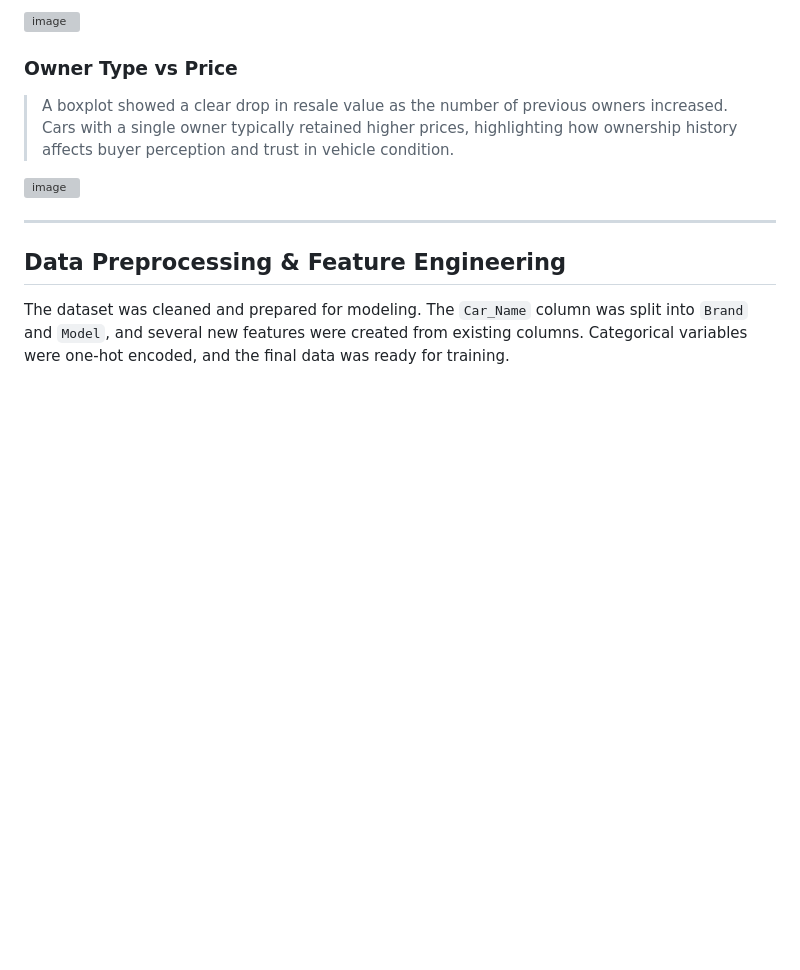
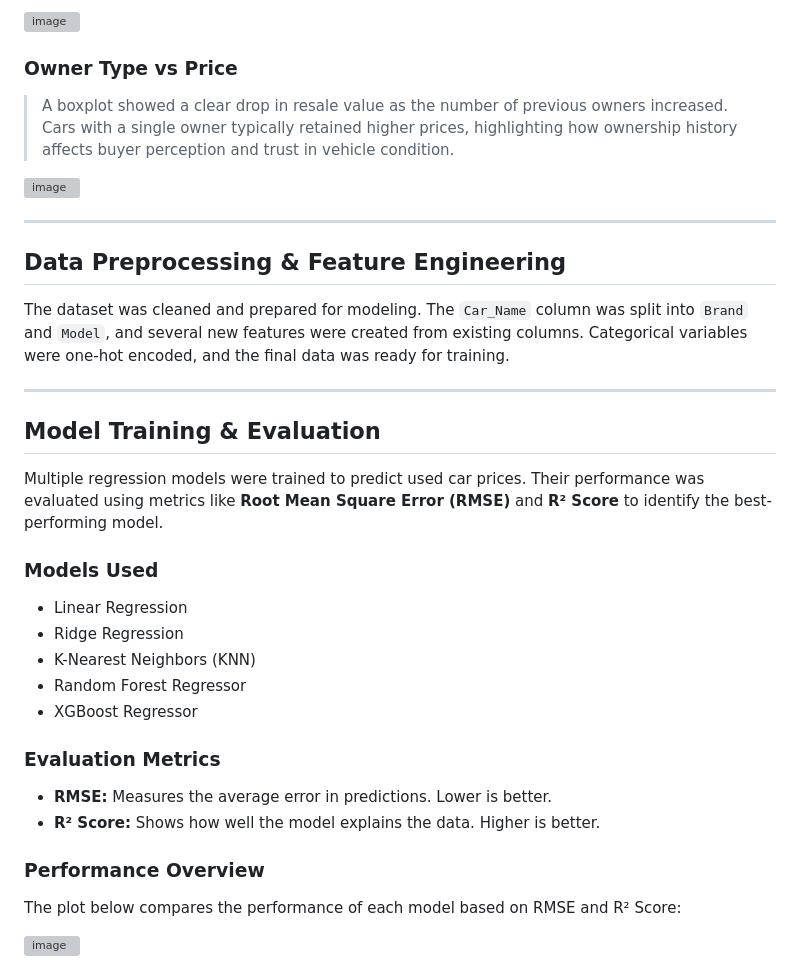
Before and after one commit to RM-Sharma999/Used-Car-Price-Predictor, a Markdown page: README.md, the part around the change. Drawn GitHub-style; blank space fills up the shorter version; grey boxes are pictures that could not be loaded.

```diff
--- a/README.md
+++ b/README.md
@@ -67,3 +67,26 @@ To uncover meaningful patterns and relationships within the data, here are some
 ## Data Preprocessing & Feature Engineering
 
 The dataset was cleaned and prepared for modeling. The `Car_Name` column was split into `Brand` and `Model`, and several new features were created from existing columns. Categorical variables were one-hot encoded, and the final data was ready for training.
+
+---
+
+## Model Training & Evaluation
+
+Multiple regression models were trained to predict used car prices. Their performance was evaluated using metrics like **Root Mean Square Error (RMSE)** and **R² Score** to identify the best-performing model.
+
+### Models Used
+- Linear Regression
+- Ridge Regression
+- K-Nearest Neighbors (KNN)
+- Random Forest Regressor
+- XGBoost Regressor
+
+### Evaluation Metrics
+
+- **RMSE:** Measures the average error in predictions. Lower is better.
+- **R² Score:** Shows how well the model explains the data. Higher is better.
+
+### Performance Overview
+The plot below compares the performance of each model based on RMSE and R² Score:
+
+<img width="1189" height="560" alt="image" src="https://github.com/user-attachments/assets/00952447-dbd3-48e7-b6cb-dcd72e04a07c" />
```
